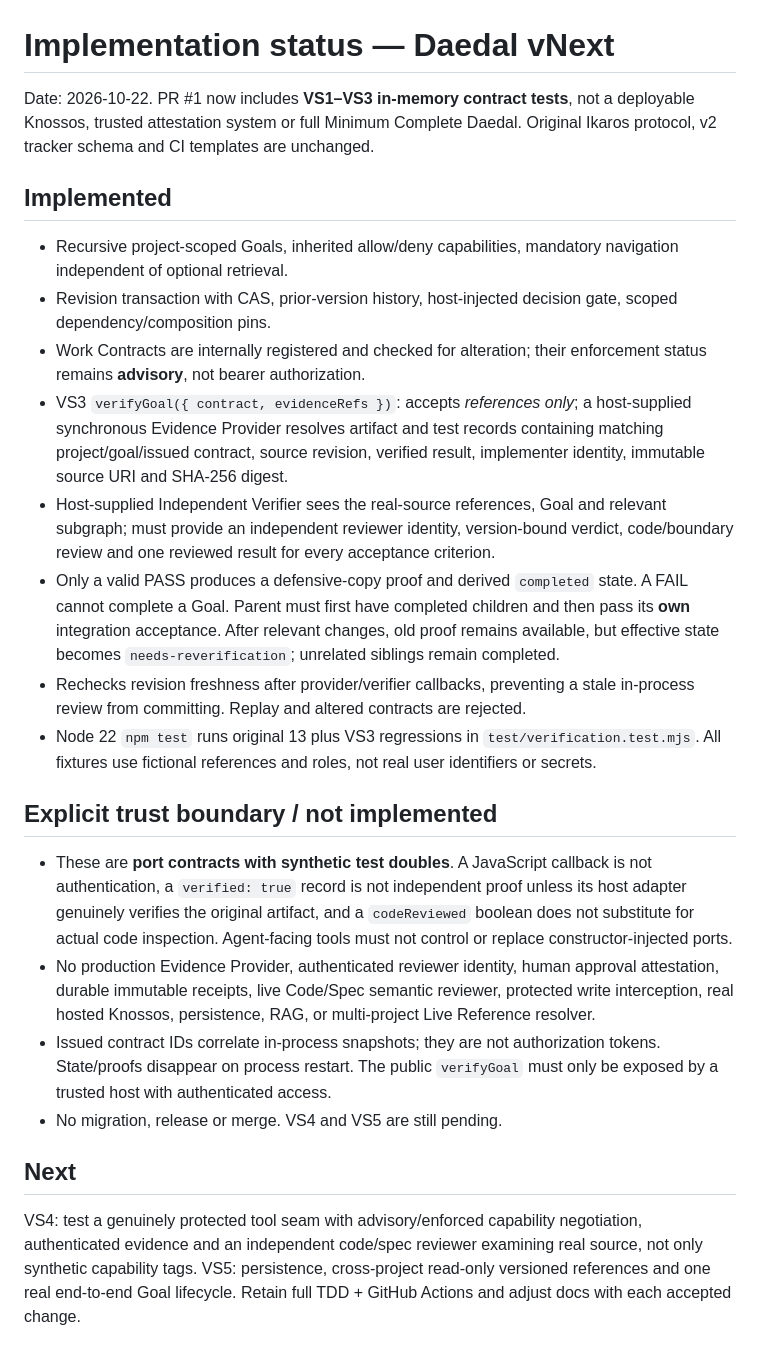
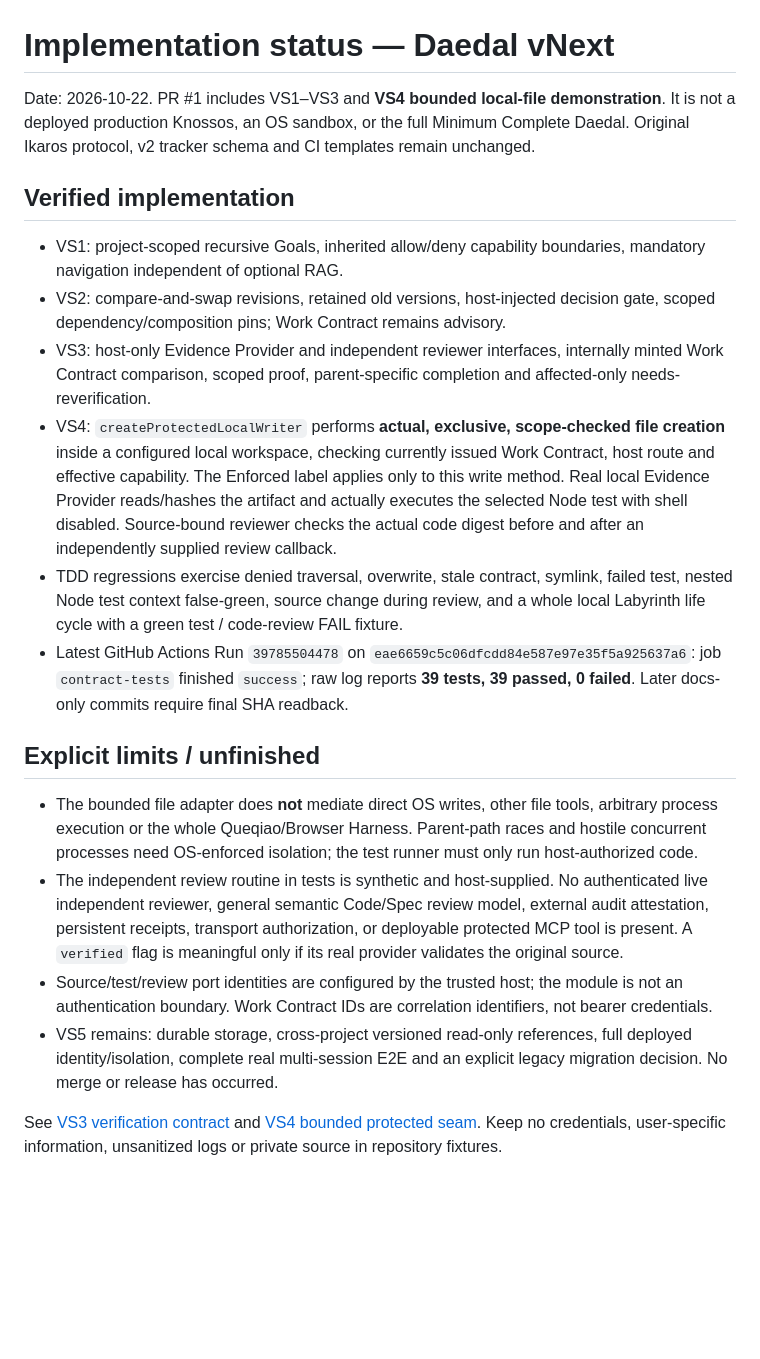
Before and after one commit to tibame201020/Daedal, a Markdown page: docs/vnext/IMPLEMENTATION_STATUS.md, the part around the change. GitHub-like rendering; blank space fills up the shorter version.

Commit message:
docs(vnext): describe bounded VS4 enforcement and measured verification

```diff
--- a/docs/vnext/IMPLEMENTATION_STATUS.md
+++ b/docs/vnext/IMPLEMENTATION_STATUS.md
@@ -1,25 +1,21 @@
 # Implementation status — Daedal vNext
 
-Date: 2026-10-22. PR #1 now includes **VS1–VS3 in-memory contract tests**, not a deployable Knossos, trusted attestation system or full Minimum Complete Daedal. Original Ikaros protocol, v2 tracker schema and CI templates are unchanged.
+Date: 2026-10-22. PR #1 includes VS1–VS3 and **VS4 bounded local-file demonstration**. It is not a deployed production Knossos, an OS sandbox, or the full Minimum Complete Daedal. Original Ikaros protocol, v2 tracker schema and CI templates remain unchanged.
 
-## Implemented
+## Verified implementation
 
-- Recursive project-scoped Goals, inherited allow/deny capabilities, mandatory navigation independent of optional retrieval.
-- Revision transaction with CAS, prior-version history, host-injected decision gate, scoped dependency/composition pins.
-- Work Contracts are internally registered and checked for alteration; their enforcement status remains **advisory**, not bearer authorization.
-- VS3 `verifyGoal({ contract, evidenceRefs })`: accepts *references only*; a host-supplied synchronous Evidence Provider resolves artifact and test records containing matching project/goal/issued contract, source revision, verified result, implementer identity, immutable source URI and SHA-256 digest.
-- Host-supplied Independent Verifier sees the real-source references, Goal and relevant subgraph; must provide an independent reviewer identity, version-bound verdict, code/boundary review and one reviewed result for every acceptance criterion.
-- Only a valid PASS produces a defensive-copy proof and derived `completed` state. A FAIL cannot complete a Goal. Parent must first have completed children and then pass its **own** integration acceptance. After relevant changes, old proof remains available, but effective state becomes `needs-reverification`; unrelated siblings remain completed.
-- Rechecks revision freshness after provider/verifier callbacks, preventing a stale in-process review from committing. Replay and altered contracts are rejected.
-- Node 22 `npm test` runs original 13 plus VS3 regressions in `test/verification.test.mjs`. All fixtures use fictional references and roles, not real user identifiers or secrets.
+- VS1: project-scoped recursive Goals, inherited allow/deny capability boundaries, mandatory navigation independent of optional RAG.
+- VS2: compare-and-swap revisions, retained old versions, host-injected decision gate, scoped dependency/composition pins; Work Contract remains advisory.
+- VS3: host-only Evidence Provider and independent reviewer interfaces, internally minted Work Contract comparison, scoped proof, parent-specific completion and affected-only needs-reverification.
+- VS4: `createProtectedLocalWriter` performs **actual, exclusive, scope-checked file creation** inside a configured local workspace, checking currently issued Work Contract, host route and effective capability. The Enforced label applies only to this write method. Real local Evidence Provider reads/hashes the artifact and actually executes the selected Node test with shell disabled. Source-bound reviewer checks the actual code digest before and after an independently supplied review callback.
+- TDD regressions exercise denied traversal, overwrite, stale contract, symlink, failed test, nested Node test context false-green, source change during review, and a whole local Labyrinth life cycle with a green test / code-review FAIL fixture.
+- Latest GitHub Actions Run `39785504478` on `eae6659c5c06dfcdd84e587e97e35f5a925637a6`: job `contract-tests` finished `success`; raw log reports **39 tests, 39 passed, 0 failed**. Later docs-only commits require final SHA readback.
 
-## Explicit trust boundary / not implemented
+## Explicit limits / unfinished
 
-- These are **port contracts with synthetic test doubles**. A JavaScript callback is not authentication, a `verified: true` record is not independent proof unless its host adapter genuinely verifies the original artifact, and a `codeReviewed` boolean does not substitute for actual code inspection. Agent-facing tools must not control or replace constructor-injected ports.
-- No production Evidence Provider, authenticated reviewer identity, human approval attestation, durable immutable receipts, live Code/Spec semantic reviewer, protected write interception, real hosted Knossos, persistence, RAG, or multi-project Live Reference resolver.
-- Issued contract IDs correlate in-process snapshots; they are not authorization tokens. State/proofs disappear on process restart. The public `verifyGoal` must only be exposed by a trusted host with authenticated access.
-- No migration, release or merge. VS4 and VS5 are still pending.
+- The bounded file adapter does **not** mediate direct OS writes, other file tools, arbitrary process execution or the whole Queqiao/Browser Harness. Parent-path races and hostile concurrent processes need OS-enforced isolation; the test runner must only run host-authorized code.
+- The independent review routine in tests is synthetic and host-supplied. No authenticated live independent reviewer, general semantic Code/Spec review model, external audit attestation, persistent receipts, transport authorization, or deployable protected MCP tool is present. A `verified` flag is meaningful only if its real provider validates the original source.
+- Source/test/review port identities are configured by the trusted host; the module is not an authentication boundary. Work Contract IDs are correlation identifiers, not bearer credentials.
+- VS5 remains: durable storage, cross-project versioned read-only references, full deployed identity/isolation, complete real multi-session E2E and an explicit legacy migration decision. No merge or release has occurred.
 
-## Next
-
-VS4: test a genuinely protected tool seam with advisory/enforced capability negotiation, authenticated evidence and an independent code/spec reviewer examining real source, not only synthetic capability tags. VS5: persistence, cross-project read-only versioned references and one real end-to-end Goal lifecycle. Retain full TDD + GitHub Actions and adjust docs with each accepted change.
+See [VS3 verification contract](VERIFICATION_CONTRACT.md) and [VS4 bounded protected seam](PROTECTED_LOCAL_SEAM.md). Keep no credentials, user-specific information, unsanitized logs or private source in repository fixtures.
```
